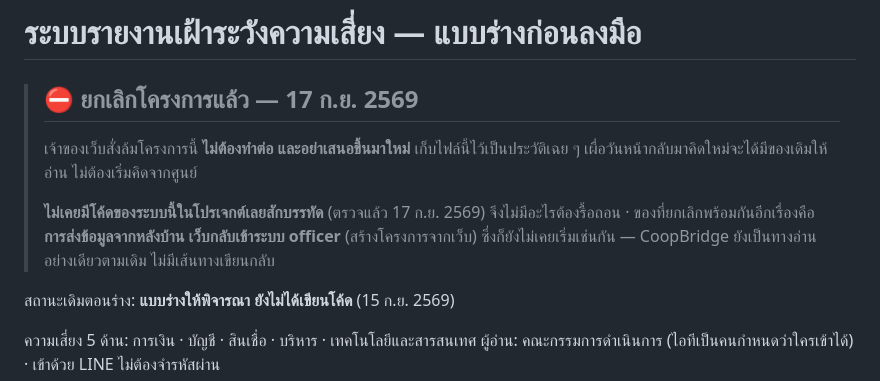
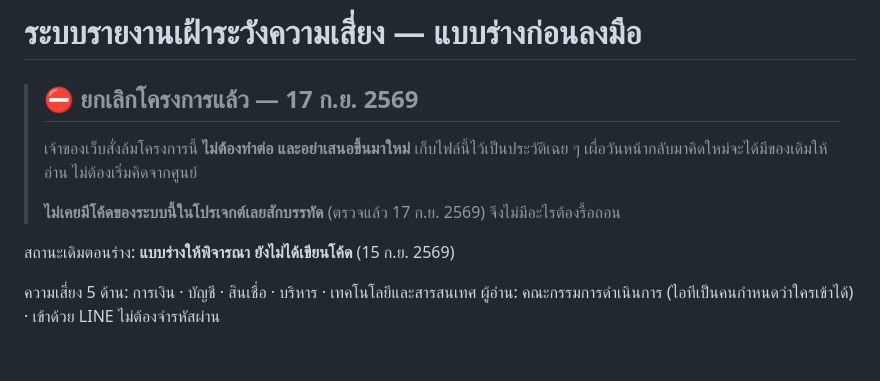
Before and after one commit to Diffking/website-spsccoop, a Markdown page: doc/RISK_REPORT_DESIGN.md, the part around the change. GitHub-like rendering; blank space fills up the shorter version.

Commit message:
แก้หมายเหตุหัวไฟล์ ไม่เอาเรื่อง officer มาปนกับเรื่องความเสี่ยง
เจ้าของเว็บทักเมื่อ 17 ก.ย. 2569 ว่าการส่งข้อมูลกลับเข้าระบบ officer เป็นคนละเรื่อง
กับระบบรายงานเฝ้าระวังความเสี่ยง บังเอิญถูกสั่งยกเลิกวันเดียวกันเท่านั้น
commit ก่อนหน้าเขียนรวมไว้ในกรอบเดียวกันเหมือนเป็นโครงการเดียว จึงตัดย่อหน้านั้นออก

ไฟล์นี้พูดถึงระบบความเสี่ยงอย่างเดียว

Co-Authored-By: Claude Opus 5 <noreply@anthropic.com>

```diff
--- a/doc/RISK_REPORT_DESIGN.md
+++ b/doc/RISK_REPORT_DESIGN.md
@@ -7,9 +7,7 @@
 > ไม่ต้องเริ่มคิดจากศูนย์
 >
 > **ไม่เคยมีโค้ดของระบบนี้ในโปรเจกต์เลยสักบรรทัด** (ตรวจแล้ว 17 ก.ย. 2569)
-> จึงไม่มีอะไรต้องรื้อถอน · ของที่ยกเลิกพร้อมกันอีกเรื่องคือ **การส่งข้อมูลจากหลังบ้าน
-> เว็บกลับเข้าระบบ officer** (สร้างโครงการจากเว็บ) ซึ่งก็ยังไม่เคยเริ่มเช่นกัน
-> — CoopBridge ยังเป็นทางอ่านอย่างเดียวตามเดิม ไม่มีเส้นทางเขียนกลับ
+> จึงไม่มีอะไรต้องรื้อถอน
 
 สถานะเดิมตอนร่าง: **แบบร่างให้พิจารณา ยังไม่ได้เขียนโค้ด** (15 ก.ย. 2569)
 
```
